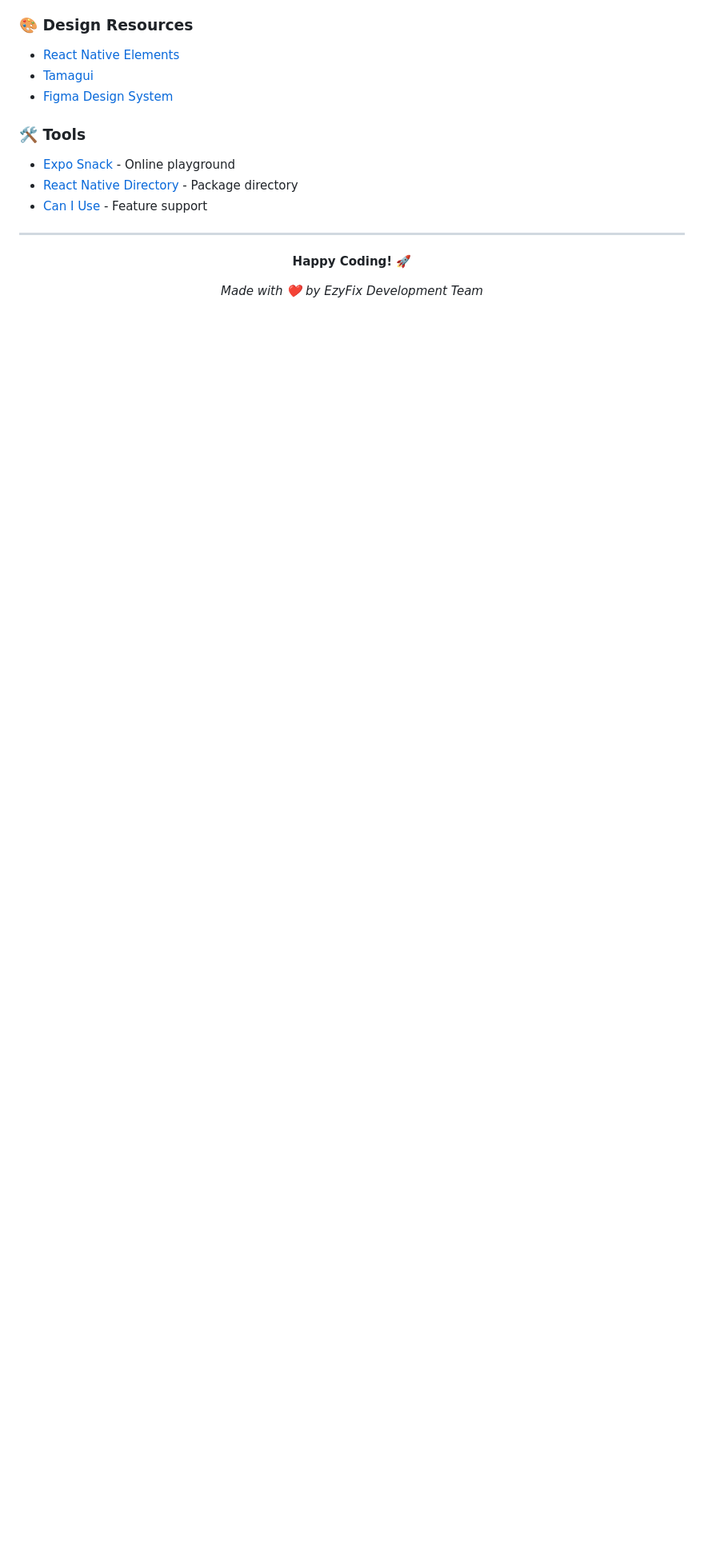
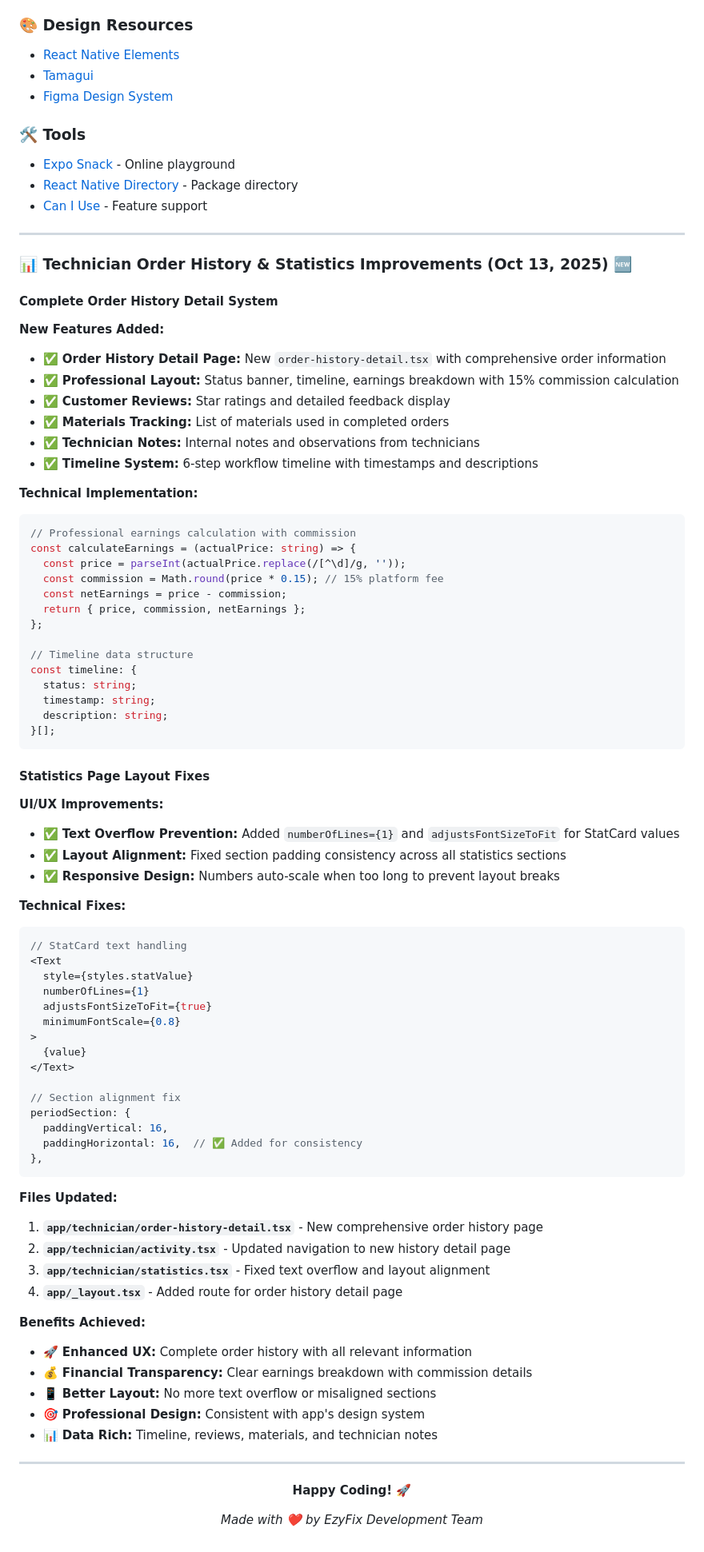
Before and after one commit to EzyFixApp/EzyFix.reactnative, a Markdown page: DEVELOPMENT.md, the part around the change. Shown at 80% size. Rendered like a GitHub page; blank space fills up the shorter version.

Commit message:
update dev.md

````diff
--- a/DEVELOPMENT.md
+++ b/DEVELOPMENT.md
@@ -1089,6 +1089,77 @@ app/
 
 ---
 
+### 📊 Technician Order History & Statistics Improvements (Oct 13, 2025) 🆕
+
+#### **Complete Order History Detail System**
+
+**New Features Added:**
+- ✅ **Order History Detail Page:** New `order-history-detail.tsx` with comprehensive order information
+- ✅ **Professional Layout:** Status banner, timeline, earnings breakdown with 15% commission calculation
+- ✅ **Customer Reviews:** Star ratings and detailed feedback display
+- ✅ **Materials Tracking:** List of materials used in completed orders
+- ✅ **Technician Notes:** Internal notes and observations from technicians
+- ✅ **Timeline System:** 6-step workflow timeline with timestamps and descriptions
+
+**Technical Implementation:**
+```typescript
+// Professional earnings calculation with commission
+const calculateEarnings = (actualPrice: string) => {
+  const price = parseInt(actualPrice.replace(/[^\d]/g, ''));
+  const commission = Math.round(price * 0.15); // 15% platform fee
+  const netEarnings = price - commission;
+  return { price, commission, netEarnings };
+};
+
+// Timeline data structure
+const timeline: {
+  status: string;
+  timestamp: string;
+  description: string;
+}[];
+```
+
+#### **Statistics Page Layout Fixes**
+
+**UI/UX Improvements:**
+- ✅ **Text Overflow Prevention:** Added `numberOfLines={1}` and `adjustsFontSizeToFit` for StatCard values
+- ✅ **Layout Alignment:** Fixed section padding consistency across all statistics sections
+- ✅ **Responsive Design:** Numbers auto-scale when too long to prevent layout breaks
+
+**Technical Fixes:**
+```typescript
+// StatCard text handling
+<Text
+  style={styles.statValue}
+  numberOfLines={1}
+  adjustsFontSizeToFit={true}
+  minimumFontScale={0.8}
+>
+  {value}
+</Text>
+
+// Section alignment fix
+periodSection: {
+  paddingVertical: 16,
+  paddingHorizontal: 16,  // ✅ Added for consistency
+},
+```
+
+**Files Updated:**
+1. **`app/technician/order-history-detail.tsx`** - New comprehensive order history page
+2. **`app/technician/activity.tsx`** - Updated navigation to new history detail page
+3. **`app/technician/statistics.tsx`** - Fixed text overflow and layout alignment
+4. **`app/_layout.tsx`** - Added route for order history detail page
+
+**Benefits Achieved:**
+- 🚀 **Enhanced UX:** Complete order history with all relevant information
+- 💰 **Financial Transparency:** Clear earnings breakdown with commission details
+- 📱 **Better Layout:** No more text overflow or misaligned sections
+- 🎯 **Professional Design:** Consistent with app's design system
+- 📊 **Data Rich:** Timeline, reviews, materials, and technician notes
+
+---
+
 <div align="center">
 
 **Happy Coding! 🚀**
````
